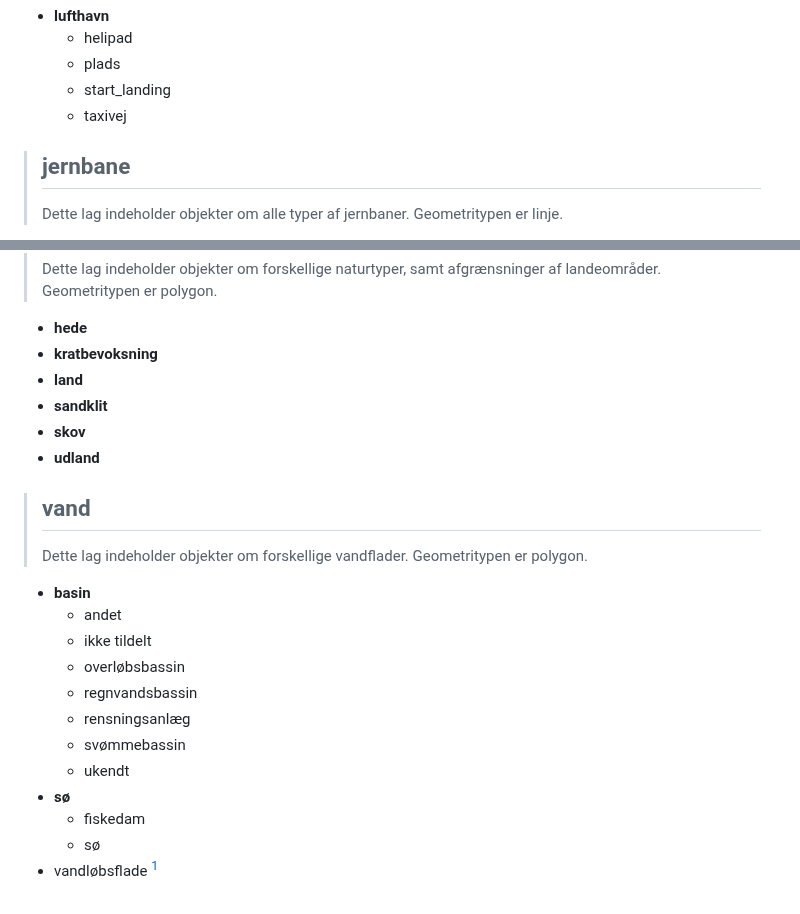
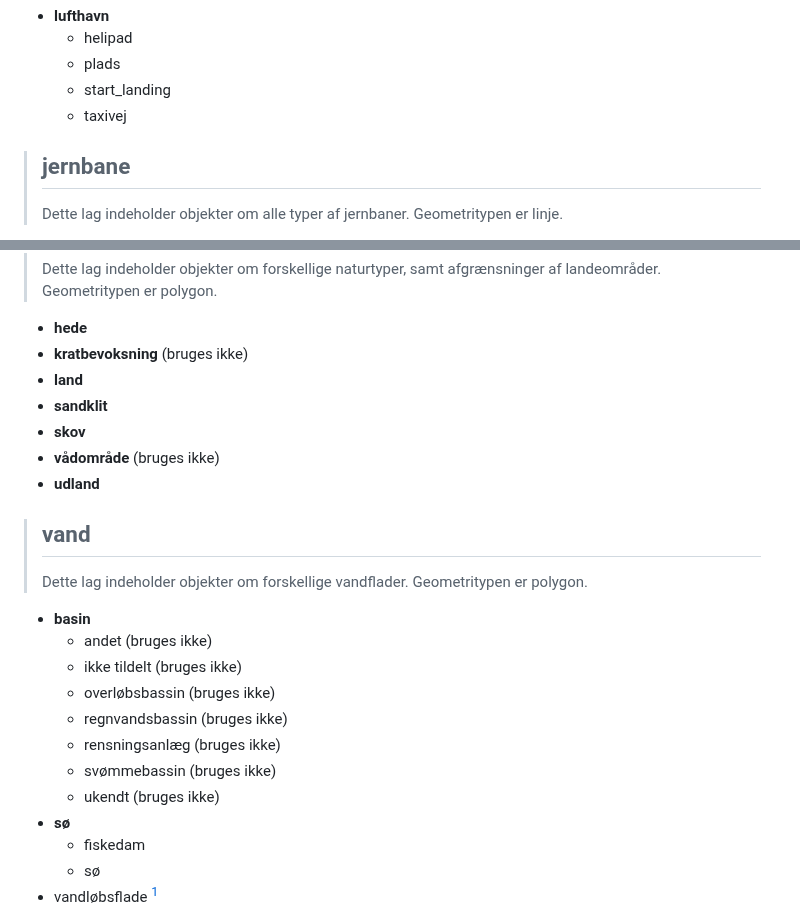
Before and after one commit to SDFIdk/vector_tiles_frontend, a Markdown page: vejledning.md, 2 parts joined by grey strips. Rendered like a GitHub page.

```diff
--- a/vejledning.md
+++ b/vejledning.md
@@ -111,7 +112,7 @@ Nedenfor er hver enkekt sourcelayer og indhold af type, subtype og subsubtype be
   - start_landing
   - taxivej
 
-> ## jernbane <b name="jerbane"></b>
+> ## jernbane <b name="jernbane"></b>
 >
 > Dette lag indeholder objekter om alle typer af jernbaner. Geometritypen er linje.
 
@@ -148,10 +149,11 @@ Nedenfor er hver enkekt sourcelayer og indhold af type, subtype og subsubtype be
 > Dette lag indeholder objekter om forskellige naturtyper, samt afgrænsninger af landeområder. Geometritypen er polygon.
 
 - **hede**
-- **kratbevoksning**
+- **kratbevoksning** (bruges ikke)
 - **land**
 - **sandklit**
 - **skov**
+- **vådområde** (bruges ikke)
 - **udland**
 
 > ## vand <b name="vand"></b>
@@ -159,13 +161,13 @@ Nedenfor er hver enkekt sourcelayer og indhold af type, subtype og subsubtype be
 > Dette lag indeholder objekter om forskellige vandflader. Geometritypen er polygon.
 
 - **basin**
-  - andet
-  - ikke tildelt
-  - overløbsbassin
-  - regnvandsbassin
-  - rensningsanlæg
-  - svømmebassin
-  - ukendt
+  - andet (bruges ikke)
+  - ikke tildelt (bruges ikke)
+  - overløbsbassin (bruges ikke)
+  - regnvandsbassin (bruges ikke)
+  - rensningsanlæg (bruges ikke)
+  - svømmebassin (bruges ikke)
+  - ukendt (bruges ikke)
 - **sø**
   - fiskedam
   - sø
```
Also changed, not shown: other parts of vejledning.md (+71 -6 lines).
